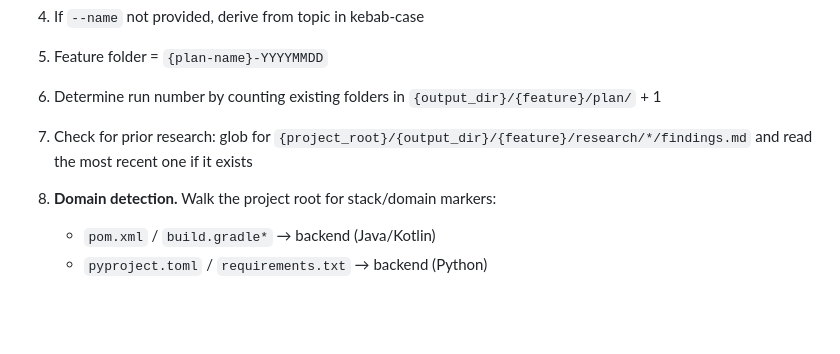
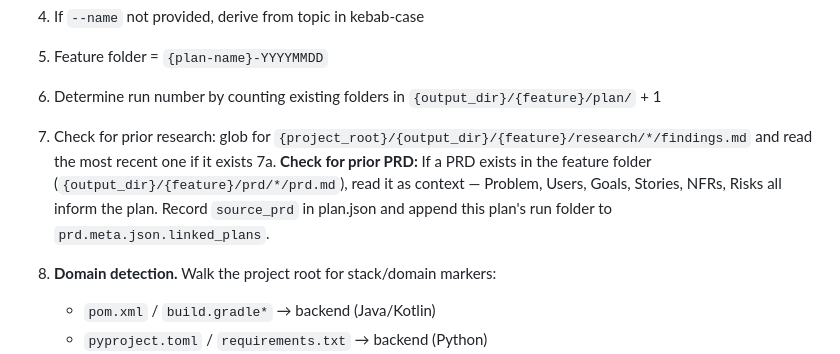
Before and after one commit to infraspecdev/tesseract, a Markdown page: shield/commands/plan.md, the part around the change. Drawn GitHub-style; blank space fills up the shorter version.

Commit message:
feat(shield): plan-docs reads prior PRD as context; records bidirectional linkage

```diff
--- a/shield/commands/plan.md
+++ b/shield/commands/plan.md
@@ -42,6 +42,7 @@ Replace `{project_root}` with the absolute path to the directory containing `.sh
 5. Feature folder = `{plan-name}-YYYYMMDD`
 6. Determine run number by counting existing folders in `{output_dir}/{feature}/plan/` + 1
 7. Check for prior research: glob for `{project_root}/{output_dir}/{feature}/research/*/findings.md` and read the most recent one if it exists
+7a. **Check for prior PRD:** If a PRD exists in the feature folder (`{output_dir}/{feature}/prd/*/prd.md`), read it as context — Problem, Users, Goals, Stories, NFRs, Risks all inform the plan. Record `source_prd` in plan.json and append this plan's run folder to `prd.meta.json.linked_plans`.
 8. **Domain detection.** Walk the project root for stack/domain markers:
    - `pom.xml` / `build.gradle*` → backend (Java/Kotlin)
    - `pyproject.toml` / `requirements.txt` → backend (Python)
```
Also changed, not shown: 1 other file.
